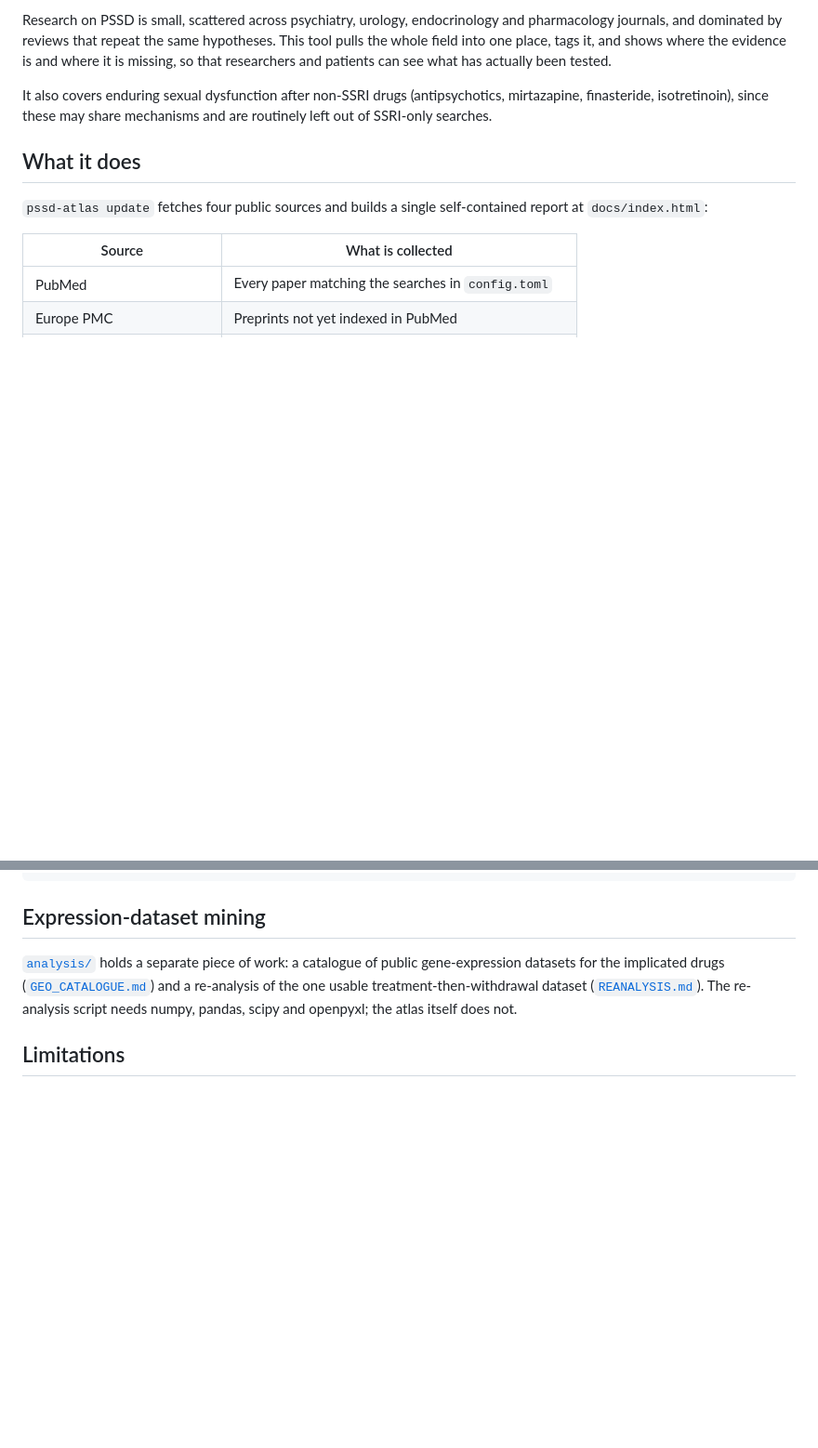
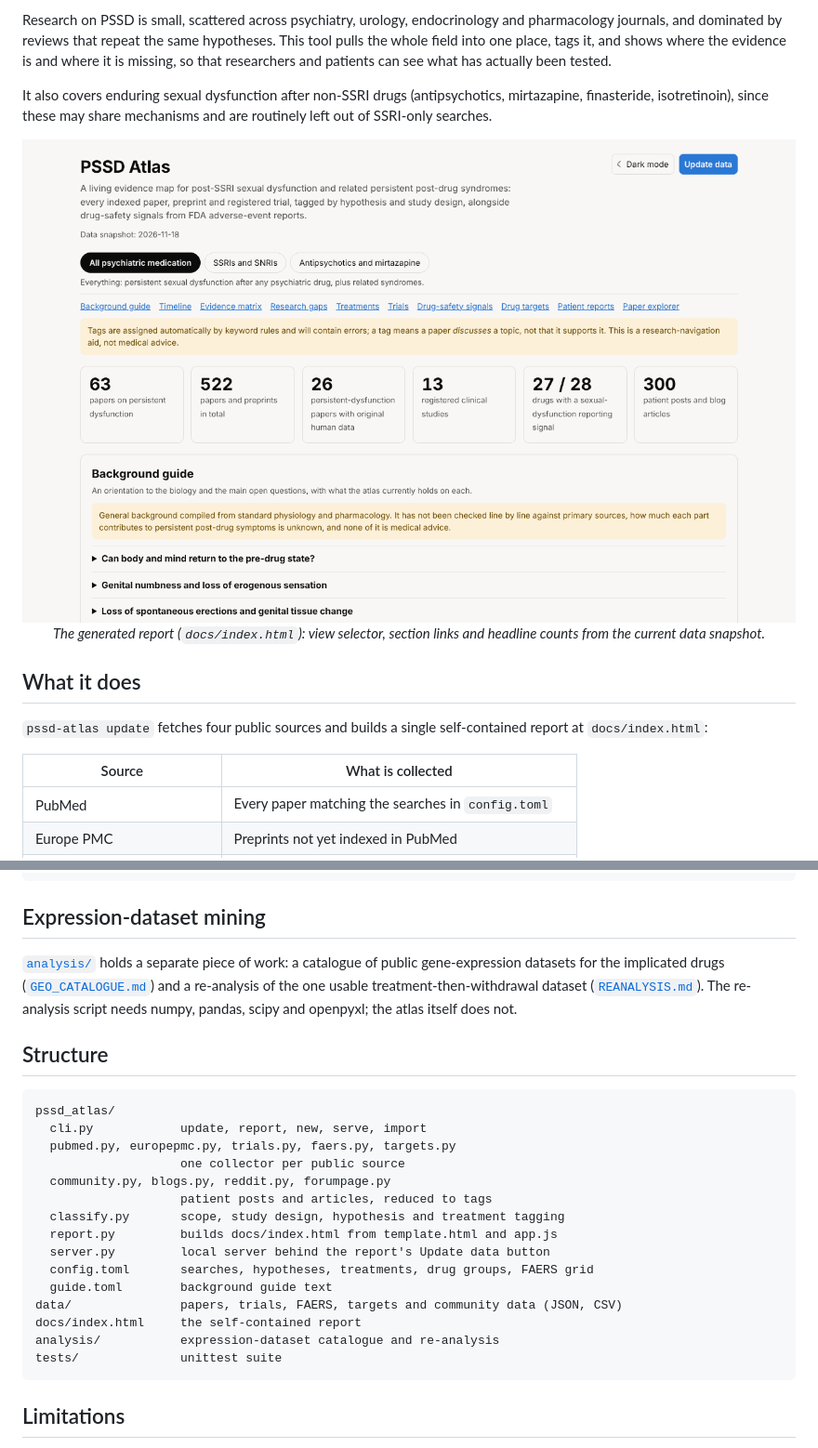
Before and after one commit to R0N1N9/pssdatlas, a Markdown page: README.md, 2 parts joined by grey strips. Shown at 93% size. Rendered like a GitHub page; pictures changed too: docs/screenshots/overview.png (added); blank space fills up the shorter version.

````diff
--- a/README.md
+++ b/README.md
@@ -12,6 +12,11 @@ can see what has actually been tested.
 It also covers enduring sexual dysfunction after non-SSRI drugs
 (antipsychotics, mirtazapine, finasteride, isotretinoin), since these may share
 mechanisms and are routinely left out of SSRI-only searches.
+
+<p align="center">
+  <img src="docs/screenshots/overview.png" width="900" alt="PSSD Atlas report header with the view selector, section links and summary tiles">
+  <br><em>The generated report (<code>docs/index.html</code>): view selector, section links and headline counts from the current data snapshot.</em>
+</p>
 
 ## What it does
 
@@ -174,6 +193,26 @@ usable treatment-then-withdrawal dataset
 ([`REANALYSIS.md`](analysis/REANALYSIS.md)). The re-analysis script needs
 numpy, pandas, scipy and openpyxl; the atlas itself does not.
 
+## Structure
+
+```
+pssd_atlas/
+  cli.py            update, report, new, serve, import
+  pubmed.py, europepmc.py, trials.py, faers.py, targets.py
+                    one collector per public source
+  community.py, blogs.py, reddit.py, forumpage.py
+                    patient posts and articles, reduced to tags
+  classify.py       scope, study design, hypothesis and treatment tagging
+  report.py         builds docs/index.html from template.html and app.js
+  server.py         local server behind the report's Update data button
+  config.toml       searches, hypotheses, treatments, drug groups, FAERS grid
+  guide.toml        background guide text
+data/               papers, trials, FAERS, targets and community data (JSON, CSV)
+docs/index.html     the self-contained report
+analysis/           expression-dataset catalogue and re-analysis
+tests/              unittest suite
+```
+
 ## Limitations
 
 - **Tagging is keyword-based.** A hypothesis tag means the title or abstract
````
Also changed, not shown: other parts of README.md (+14 -0 lines), docs/screenshots/drug-safety-signals.png (added), docs/screenshots/drug-targets.png (added), docs/screenshots/evidence-matrix.png (added).
